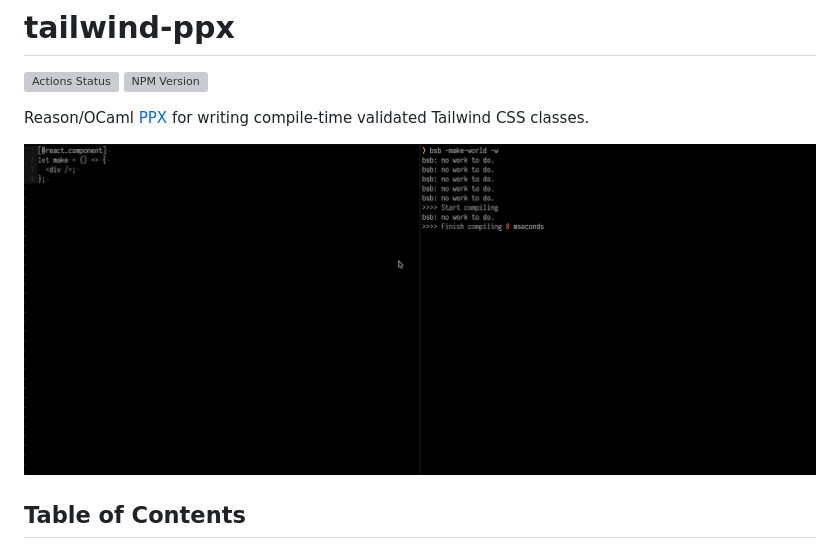
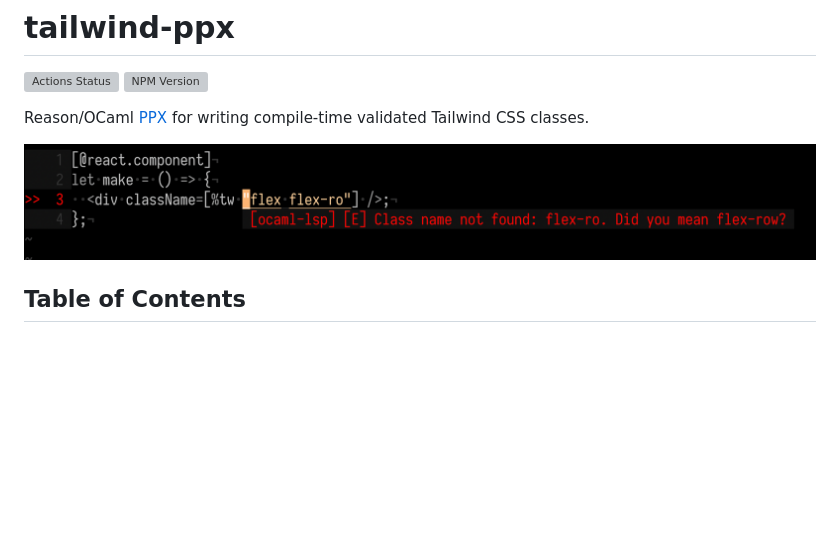
Before and after one commit to dylanirlbeck/tailwind-ppx, a Markdown page: README.md, the part around the change. Drawn GitHub-style; pictures changed too: assets/demo.gif (deleted), assets/demo.png (added); blank space fills up the shorter version; grey boxes are pictures that could not be loaded.

Commit message:
Fixing graphic once and for all!

```diff
--- a/README.md
+++ b/README.md
@@ -5,7 +5,7 @@
 
 Reason/OCaml [PPX](https://blog.hackages.io/reasonml-ppx-8ecd663d5640) for writing compile-time validated Tailwind CSS classes.
 
-<p align="center"><img height="800" src="assets/demo.gif?raw=true" /></p>
+<p align="center"><img src="assets/demo.png" /></p>
 
 ## Table of Contents
 
```
